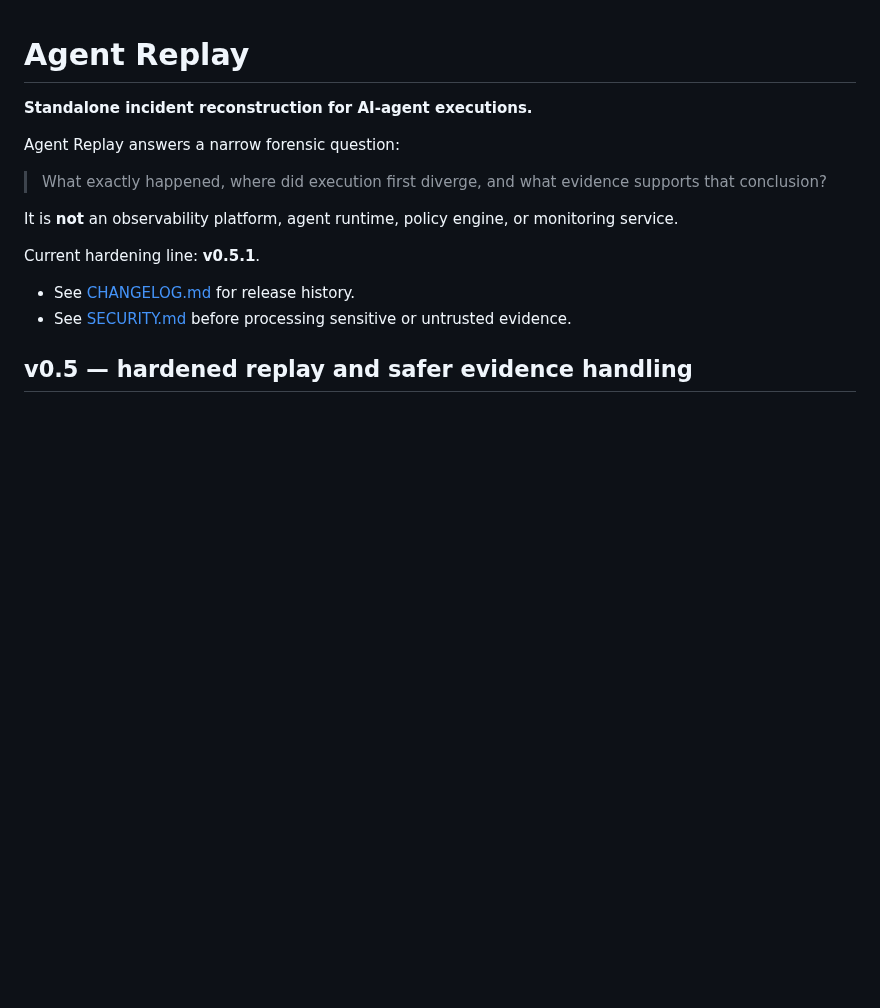
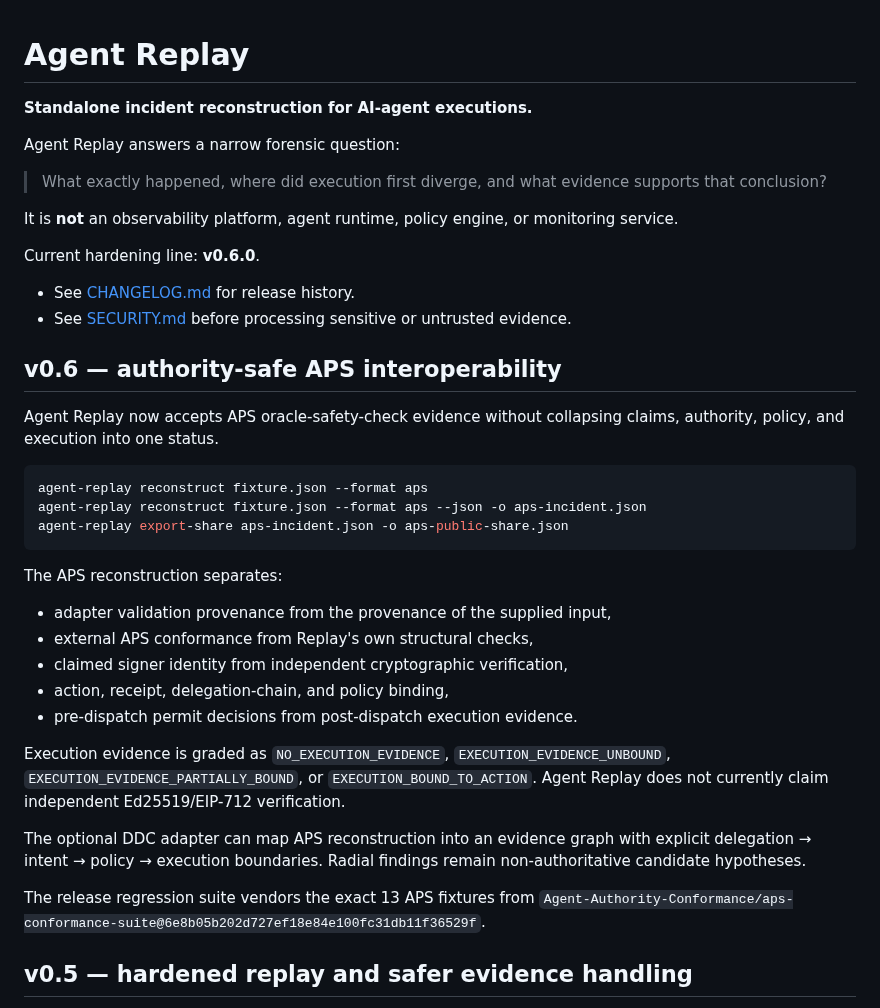
Before and after one commit to altrudev/Agent-Replay, a Markdown page: README.md, the part around the change. Drawn GitHub-style; blank space fills up the shorter version.

Commit message:
docs: document APS v0.6 evidence boundaries

````diff
--- a/README.md
+++ b/README.md
@@ -8,10 +8,34 @@ Agent Replay answers a narrow forensic question:
 
 It is **not** an observability platform, agent runtime, policy engine, or monitoring service.
 
-Current hardening line: **v0.5.1**.
+Current hardening line: **v0.6.0**.
 
 - See [CHANGELOG.md](CHANGELOG.md) for release history.
 - See [SECURITY.md](SECURITY.md) before processing sensitive or untrusted evidence.
+
+## v0.6 — authority-safe APS interoperability
+
+Agent Replay now accepts APS oracle-safety-check evidence without collapsing claims, authority, policy, and execution into one status.
+
+```bash
+agent-replay reconstruct fixture.json --format aps
+agent-replay reconstruct fixture.json --format aps --json -o aps-incident.json
+agent-replay export-share aps-incident.json -o aps-public-share.json
+```
+
+The APS reconstruction separates:
+
+- adapter validation provenance from the provenance of the supplied input,
+- external APS conformance from Replay's own structural checks,
+- claimed signer identity from independent cryptographic verification,
+- action, receipt, delegation-chain, and policy binding,
+- pre-dispatch permit decisions from post-dispatch execution evidence.
+
+Execution evidence is graded as `NO_EXECUTION_EVIDENCE`, `EXECUTION_EVIDENCE_UNBOUND`, `EXECUTION_EVIDENCE_PARTIALLY_BOUND`, or `EXECUTION_BOUND_TO_ACTION`. Agent Replay does not currently claim independent Ed25519/EIP-712 verification.
+
+The optional DDC adapter can map APS reconstruction into an evidence graph with explicit delegation → intent → policy → execution boundaries. Radial findings remain non-authoritative candidate hypotheses.
+
+The release regression suite vendors the exact 13 APS fixtures from `Agent-Authority-Conformance/aps-conformance-suite@6e8b05b202d727ef18e84e100fc31db11f36529f`.
 
 ## v0.5 — hardened replay and safer evidence handling
 
````
